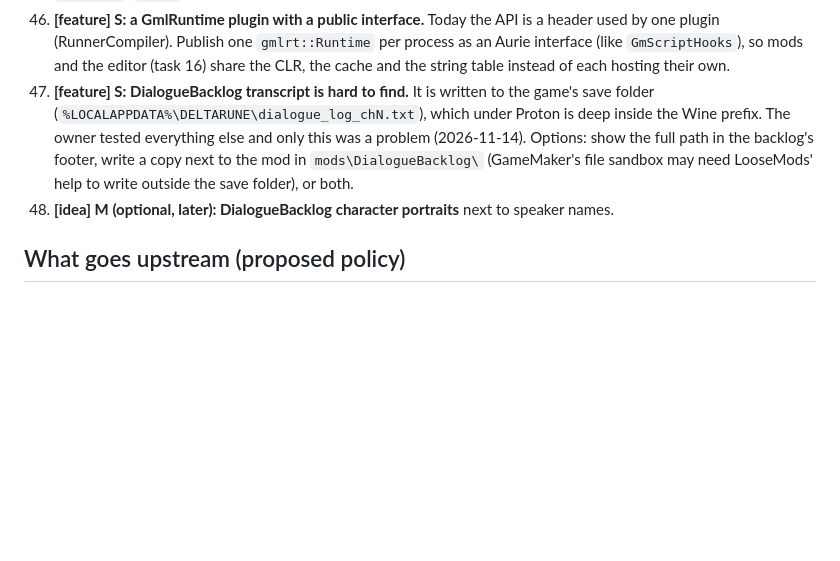
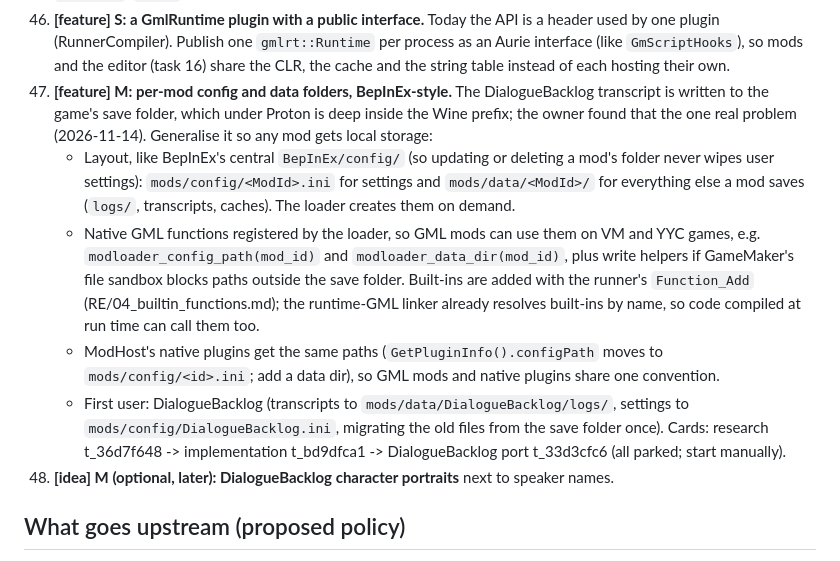
Before and after one commit to jfmherokiller/deltarune-modloader, a Markdown page: docs/ROADMAP.md, the part around the change. GitHub-like rendering; blank space fills up the shorter version.

Commit message:
Roadmap 47: BepInEx-style per-mod config/data folders with native GML functions

```diff
--- a/docs/ROADMAP.md
+++ b/docs/ROADMAP.md
@@ -290,11 +290,23 @@ locations and code-entry evidence for each one.
     one plugin (RunnerCompiler). Publish one `gmlrt::Runtime` per process as an Aurie interface
     (like `GmScriptHooks`), so mods and the editor (task 16) share the CLR, the cache and the
     string table instead of each hosting their own.
-47. **[feature] S: DialogueBacklog transcript is hard to find.** It is written to the game's save
-    folder (`%LOCALAPPDATA%\DELTARUNE\dialogue_log_chN.txt`), which under Proton is deep inside the
-    Wine prefix. The owner tested everything else and only this was a problem (2026-11-14). Options:
-    show the full path in the backlog's footer, write a copy next to the mod in `mods\DialogueBacklog\`
-    (GameMaker's file sandbox may need LooseMods' help to write outside the save folder), or both.
+47. **[feature] M: per-mod config and data folders, BepInEx-style.** The DialogueBacklog transcript
+    is written to the game's save folder, which under Proton is deep inside the Wine prefix; the owner
+    found that the one real problem (2026-11-14). Generalise it so any mod gets local storage:
+    - Layout, like BepInEx's central `BepInEx/config/` (so updating or deleting a mod's folder never
+      wipes user settings): `mods/config/<ModId>.ini` for settings and `mods/data/<ModId>/` for
+      everything else a mod saves (`logs/`, transcripts, caches). The loader creates them on demand.
+    - Native GML functions registered by the loader, so GML mods can use them on VM and YYC games,
+      e.g. `modloader_config_path(mod_id)` and `modloader_data_dir(mod_id)`, plus write helpers if
+      GameMaker's file sandbox blocks paths outside the save folder. Built-ins are added with the
+      runner's `Function_Add` (RE/04_builtin_functions.md); the runtime-GML linker already resolves
+      built-ins by name, so code compiled at run time can call them too.
+    - ModHost's native plugins get the same paths (`GetPluginInfo().configPath` moves to
+      `mods/config/<id>.ini`; add a data dir), so GML mods and native plugins share one convention.
+    - First user: DialogueBacklog (transcripts to `mods/data/DialogueBacklog/logs/`, settings to
+      `mods/config/DialogueBacklog.ini`, migrating the old files from the save folder once).
+    Cards: research t_36d7f648 -> implementation t_bd9dfca1 -> DialogueBacklog port t_33d3cfc6
+    (all parked; start manually).
 48. **[idea] M (optional, later): DialogueBacklog character portraits** next to speaker names.
 
 ## What goes upstream (proposed policy)
```
